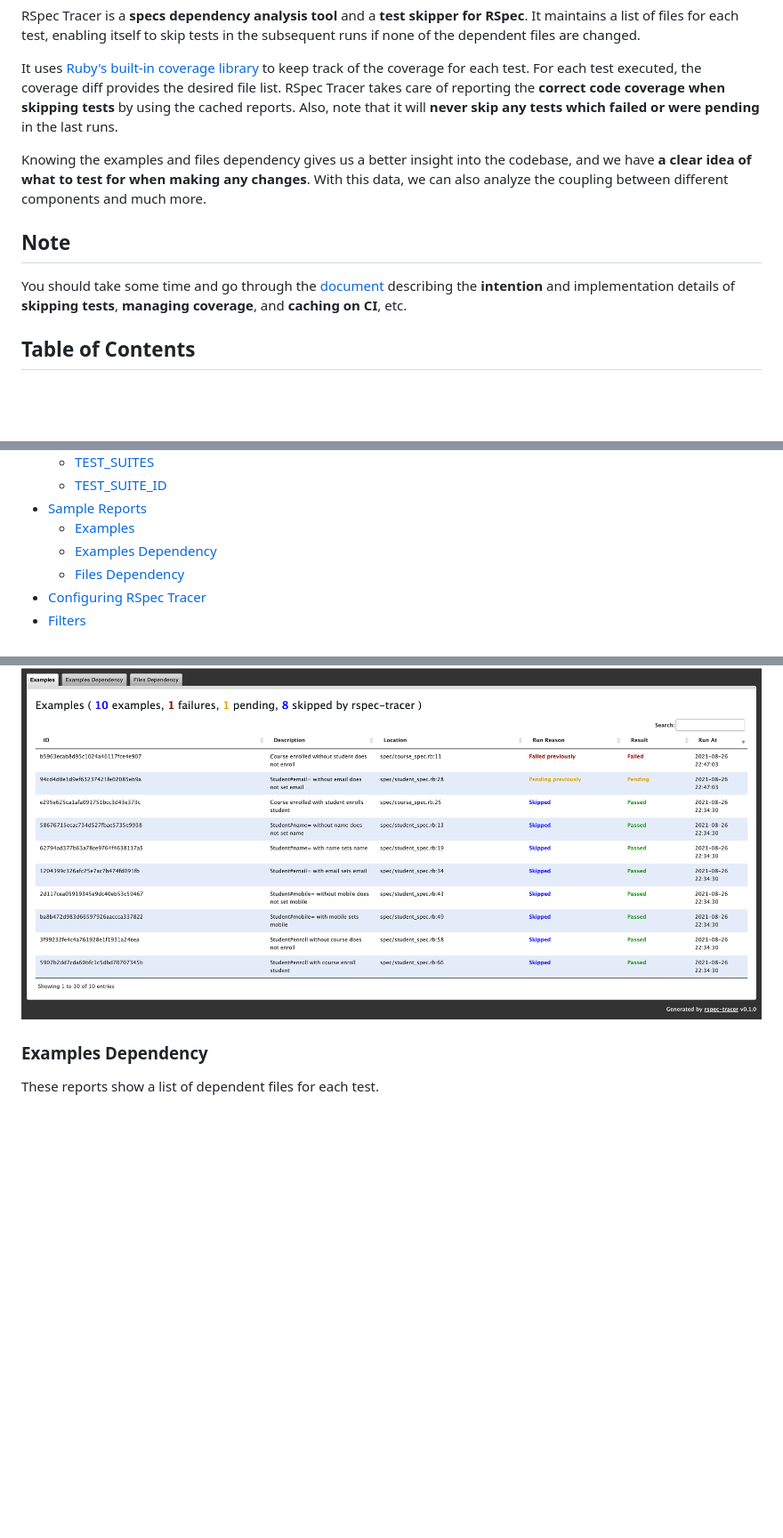
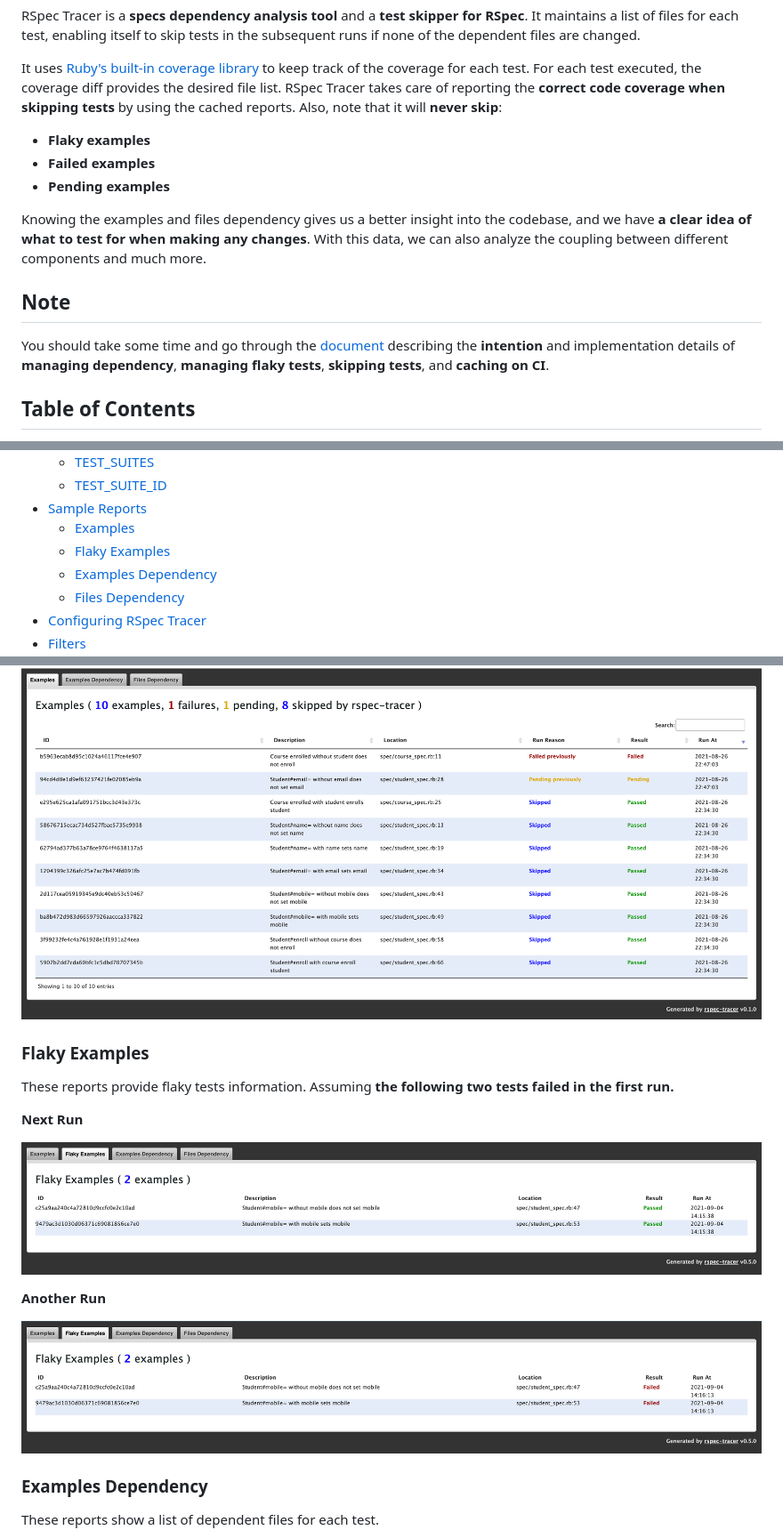
Before and after one commit to avmnu-sng/rspec-tracer, a Markdown page: README.md, 3 parts joined by grey strips. Shown: that part at 89% size. Rendered like a GitHub page; pictures changed too: readme_files/flaky_examples_report_first_run.png (added), readme_files/flaky_examples_report_next_run.png (added); blank space fills up the shorter version.

```diff
--- a/README.md
+++ b/README.md
@@ -8,7 +8,11 @@ It uses [Ruby's built-in coverage library](https://ruby-doc.org/stdlib/libdoc/co
 to keep track of the coverage for each test. For each test executed, the coverage
 diff provides the desired file list. RSpec Tracer takes care of reporting the
 **correct code coverage when skipping tests** by using the cached reports. Also,
-note that it will **never skip any tests which failed or were pending** in the last runs.
+note that it will **never skip**:
+
+- **Flaky examples**
+- **Failed examples**
+- **Pending examples**
 
 Knowing the examples and files dependency gives us a better insight into the codebase,
 and we have **a clear idea of what to test for when making any changes**. With this data,
@@ -17,8 +21,8 @@ we can also analyze the coupling between different components and much more.
 ## Note
 
 You should take some time and go through the [document](./RSPEC_TRACER.md) describing
-the **intention** and implementation details of **skipping tests**, **managing coverage**,
-and **caching on CI**, etc.
+the **intention** and implementation details of **managing dependency**, **managing flaky tests**,
+**skipping tests**, and **caching on CI**.
 
 ## Table of Contents
 
@@ -37,6 +41,7 @@ and **caching on CI**, etc.
   * [TEST_SUITE_ID](#test_suite_id)
 * [Sample Reports](#sample-reports)
     * [Examples](#examples)
+    * [Flaky Examples](#flaky-examples)
     * [Examples Dependency](#examples-dependency)
     * [Files Dependency](#files-dependency)
 * [Configuring RSpec Tracer](#configuring-rspec-tracer)
@@ -229,6 +234,19 @@ These reports provide basic test information:
 
 ![](./readme_files/examples_report_next_run.png)
 
+### Flaky Examples
+
+These reports provide flaky tests information. Assuming **the following two tests
+failed in the first run.**
+
+**Next Run**
+
+![](./readme_files/flaky_examples_report_first_run.png)
+
+**Another Run**
+
+![](./readme_files/flaky_examples_report_next_run.png)
+
 ### Examples Dependency
 
 These reports show a list of dependent files for each test.
```
Also changed, not shown: RSPEC_TRACER.md (+26 -14 lines), 11 other files.
